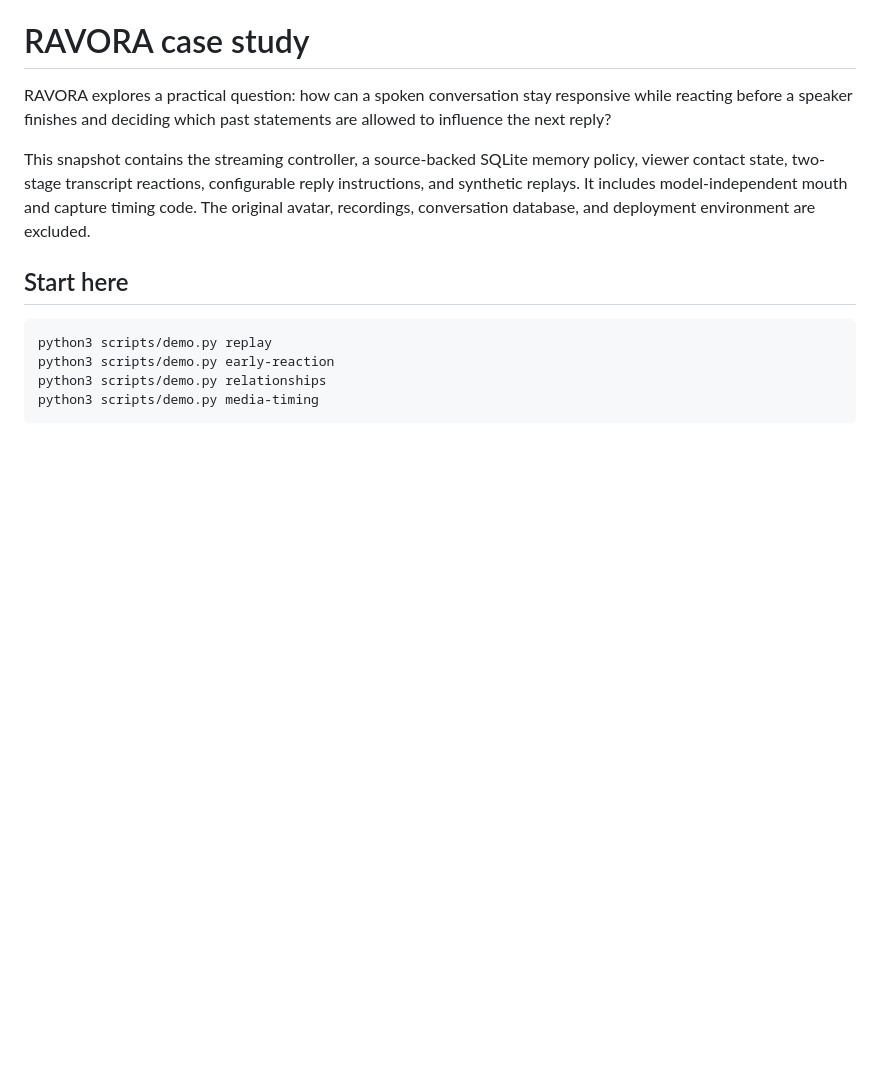
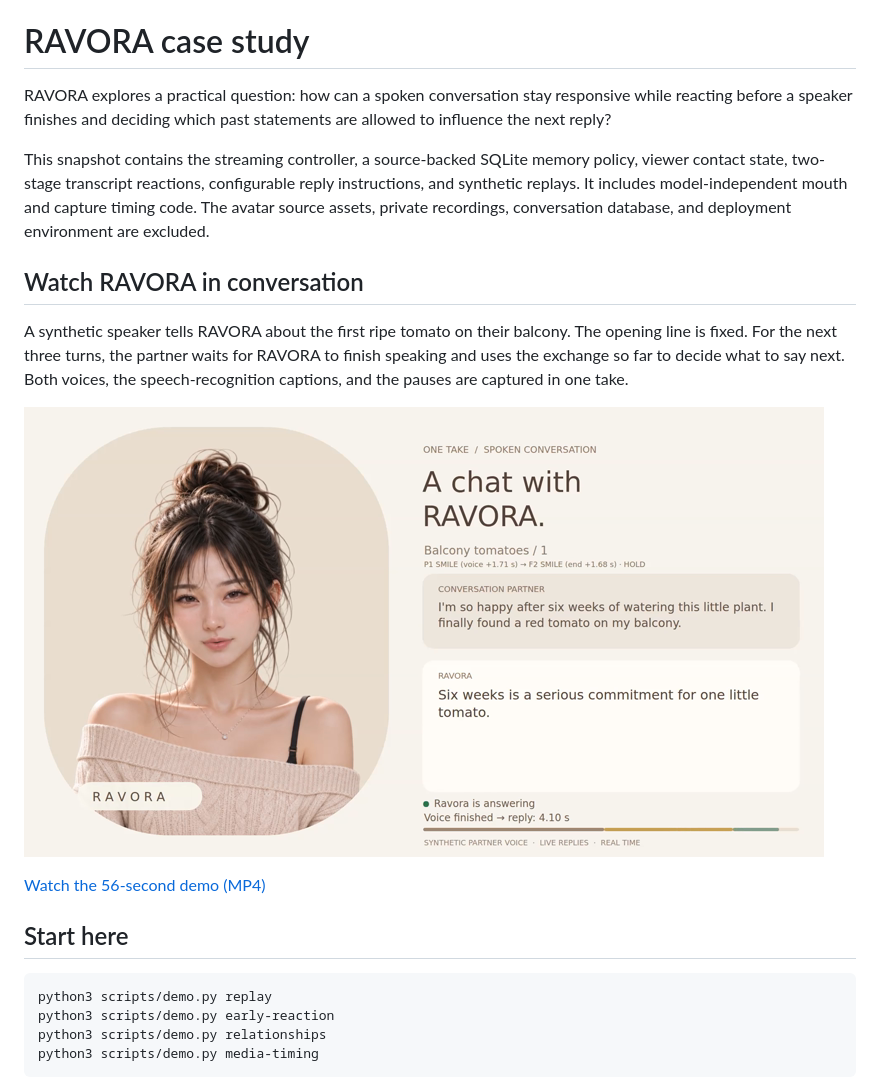
Before and after one commit to yukimurata0421/ravora-case-study-public, a Markdown page: README.md, the part around the change. Drawn GitHub-style; pictures changed too: docs/images/balcony-tomato-preview.png (added); blank space fills up the shorter version.

Commit message:
Show how a spoken conversation unfolds in one take

```diff
--- a/README.md
+++ b/README.md
@@ -7,8 +7,19 @@ allowed to influence the next reply?
 This snapshot contains the streaming controller, a source-backed SQLite memory
 policy, viewer contact state, two-stage transcript reactions, configurable reply
 instructions, and synthetic replays. It includes model-independent mouth and
-capture timing code. The original avatar, recordings, conversation database, and
-deployment environment are excluded.
+capture timing code. The avatar source assets, private recordings, conversation
+database, and deployment environment are excluded.
+
+## Watch RAVORA in conversation
+
+A synthetic speaker tells RAVORA about the first ripe tomato on their balcony. The opening
+line is fixed. For the next three turns, the partner waits for RAVORA to finish
+speaking and uses the exchange so far to decide what to say next. Both voices,
+the speech-recognition captions, and the pauses are captured in one take.
+
+[![RAVORA and live captions from the balcony conversation](docs/images/balcony-tomato-preview.png)](docs/media/balcony-tomato-conversation.mp4)
+
+[Watch the 56-second demo (MP4)](docs/media/balcony-tomato-conversation.mp4)
 
 ## Start here
 
```
Also changed, not shown: publication/README.md (+3 -2 lines), 4 other files.
